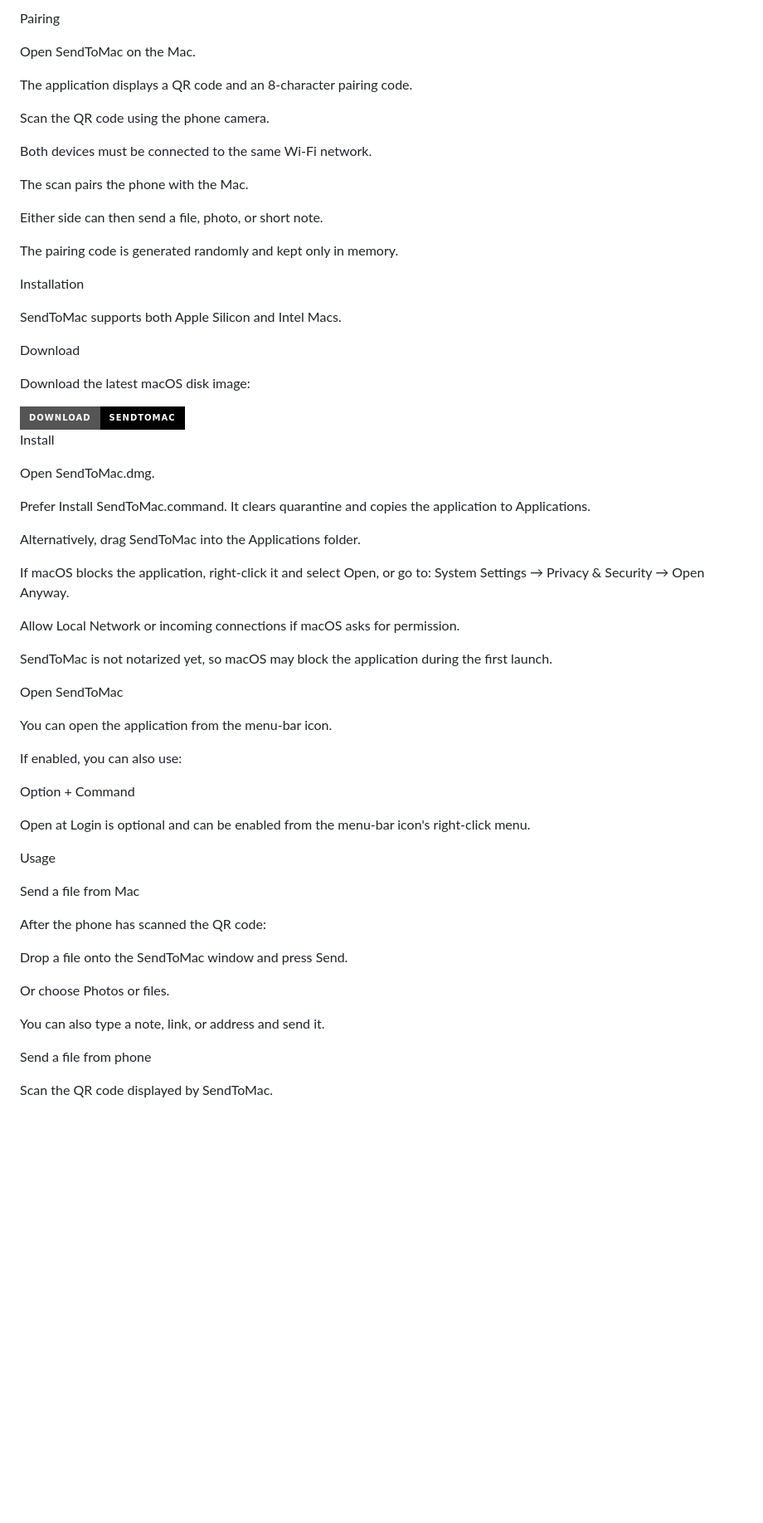
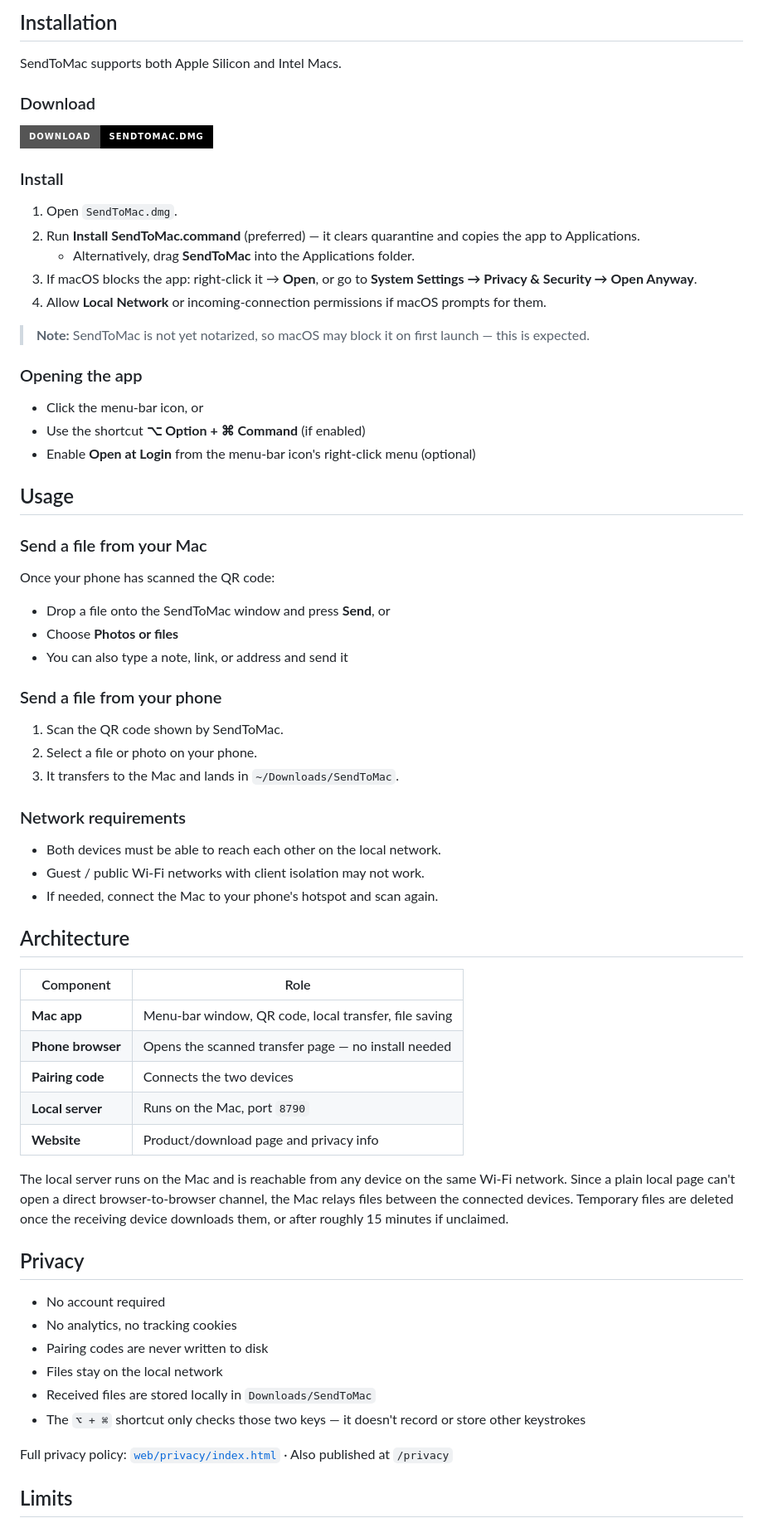
Before and after one commit to Hasninemamud/sendtomac, a Markdown page: README.md, the part around one of its changes. Shown at 83% size. Drawn GitHub-style; badges without logos; blank space fills up the shorter version.

Commit message:
Refine language and formatting in README
Updated README.md for clarity and consistency.

```diff
--- a/README.md
+++ b/README.md
@@ -82,69 +95,73 @@ Phone                              Mac
-Pairing
-
-Open SendToMac on the Mac.
-
-The application displays a QR code and an 8-character pairing code.
-
-Scan the QR code using the phone camera.
-
-Both devices must be connected to the same Wi-Fi network.
-
-The scan pairs the phone with the Mac.
-
-Either side can then send a file, photo, or short note.
-
-The pairing code is generated randomly and kept only in memory.
-
-Installation
+## Installation
 
 SendToMac supports both Apple Silicon and Intel Macs.
 
-Download
-
-Download the latest macOS disk image:
+### Download
 
 <a href="https://github.com/Hasninemamud/sendtomac/releases/latest/download/SendToMac.dmg">
-  <img alt="Download SendToMac" src="https://img.shields.io/badge/Download-SendToMac-black?style=for-the-badge&logo=apple">
+  <img alt="Download SendToMac" src="https://img.shields.io/badge/Download-SendToMac.dmg-black?style=for-the-badge&logo=apple">
 </a>
 
-Install
+### Install
 
-Open SendToMac.dmg.
+1. Open `SendToMac.dmg`.
+2. Run **Install SendToMac.command** (preferred) — it clears quarantine and copies the app to Applications.
+   - Alternatively, drag **SendToMac** into the Applications folder.
+3. If macOS blocks the app: right-click it → **Open**, or go to **System Settings → Privacy & Security → Open Anyway**.
+4. Allow **Local Network** or incoming-connection permissions if macOS prompts for them.
 
-Prefer Install SendToMac.command. It clears quarantine and copies the application to Applications.
+> **Note:** SendToMac is not yet notarized, so macOS may block it on first launch — this is expected.
 
-Alternatively, drag SendToMac into the Applications folder.
+### Opening the app
 
-If macOS blocks the application, right-click it and select Open, or go to:
-System Settings → Privacy & Security → Open Anyway.
+- Click the menu-bar icon, or
+- Use the shortcut **⌥ Option + ⌘ Command** (if enabled)
+- Enable **Open at Login** from the menu-bar icon's right-click menu (optional)
 
-Allow Local Network or incoming connections if macOS asks for permission.
+## Usage
 
-SendToMac is not notarized yet, so macOS may block the application during the first launch.
+### Send a file from your Mac
 
-Open SendToMac
+Once your phone has scanned the QR code:
 
-You can open the application from the menu-bar icon.
+- Drop a file onto the SendToMac window and press **Send**, or
+- Choose **Photos or files**
+- You can also type a note, link, or address and send it
 
-If enabled, you can also use:
+### Send a file from your phone
 
-Option + Command
+1. Scan the QR code shown by SendToMac.
+2. Select a file or photo on your phone.
+3. It transfers to the Mac and lands in `~/Downloads/SendToMac`.
 
-Open at Login is optional and can be enabled from the menu-bar icon's right-click menu.
+### Network requirements
 
-Usage
+- Both devices must be able to reach each other on the local network.
+- Guest / public Wi-Fi networks with client isolation may not work.
+- If needed, connect the Mac to your phone's hotspot and scan again.
 
-Send a file from Mac
+## Architecture
 
-After the phone has scanned the QR code:
+| Component | Role |
+|---|---|
+| **Mac app** | Menu-bar window, QR code, local transfer, file saving |
+| **Phone browser** | Opens the scanned transfer page — no install needed |
+| **Pairing code** | Connects the two devices |
+| **Local server** | Runs on the Mac, port `8790` |
+| **Website** | Product/download page and privacy info |
 
-Drop a file onto the SendToMac window and press Send.
+The local server runs on the Mac and is reachable from any device on the same Wi-Fi network. Since a plain local page can't open a direct browser-to-browser channel, the Mac relays files between the connected devices. Temporary files are deleted once the receiving device downloads them, or after roughly 15 minutes if unclaimed.
 
-Or choose Photos or files.
+## Privacy
 
-You can also type a note, link, or address and send it.
+- No account required
+- No analytics, no tracking cookies
+- Pairing codes are never written to disk
+- Files stay on the local network
+- Received files are stored locally in `Downloads/SendToMac`
+- The `⌥ + ⌘` shortcut only checks those two keys — it doesn't record or store other keystrokes
 
-Send a file from phone
+Full privacy policy: [`web/privacy/index.html`](web/privacy/index.html) · Also published at `/privacy`
 
-Scan the QR code displayed by SendToMac.
+## Limits
 
```
Also changed, not shown: other parts of README.md (+108 -221 lines).
